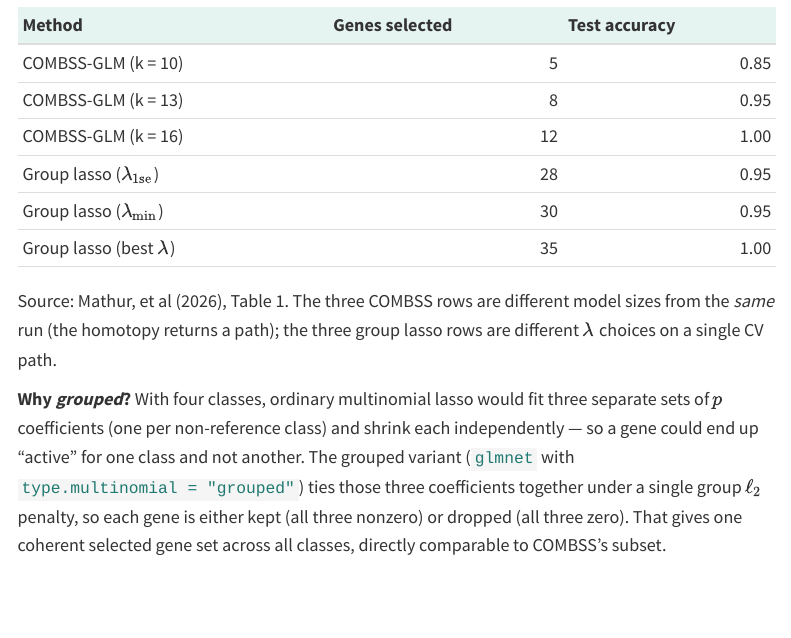
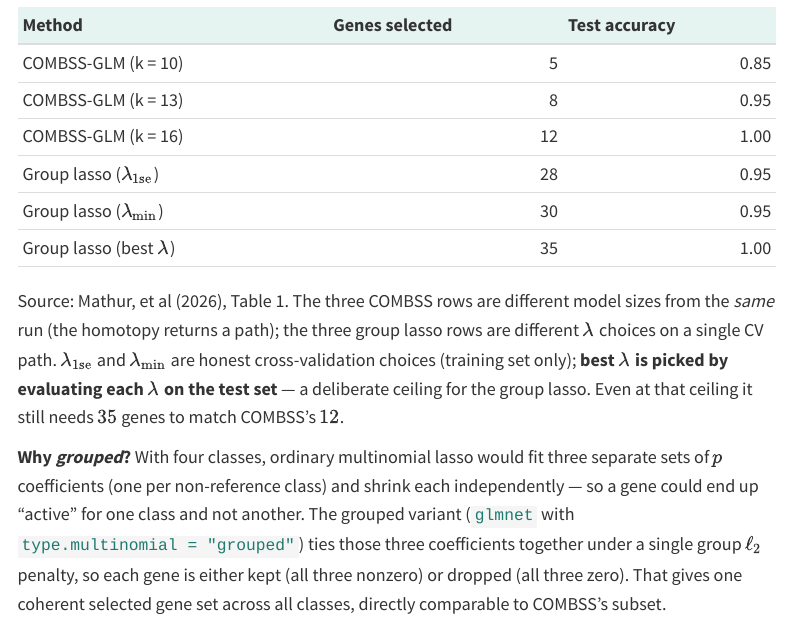
Before and after one commit to saratmoka/combss-statfest, a Quarto document (demos/05-comparisons.qmd): the page in a window 1100 px wide, from 8040 px down. Rendered offline with R 4.5, knitr and Pandoc in place of Quarto, with nearby package versions; some code elsewhere in the file could not run offline; menus at the side of the page are left out; long lines of code are wrapped; common packages that the code uses without loading them are loaded.

Commit message:
Comparisons: explain how 'best lambda' differs from CV-honest choices

````diff
--- a/demos/05-comparisons.qmd
+++ b/demos/05-comparisons.qmd
@@ -269,7 +269,7 @@ df <- data.frame(
 knitr::kable(df, digits = c(NA, 0, 2))
 ```
 
-Source: Mathur, et al (2026), Table 1. The three COMBSS rows are different model sizes from the *same* run (the homotopy returns a path); the three group lasso rows are different $\lambda$ choices on a single CV path.
+Source: Mathur, et al (2026), Table 1. The three COMBSS rows are different model sizes from the *same* run (the homotopy returns a path); the three group lasso rows are different $\lambda$ choices on a single CV path. $\lambda_{1\text{se}}$ and $\lambda_{\min}$ are honest cross-validation choices (training set only); **best $\lambda$ is picked by evaluating each $\lambda$ on the test set** — a deliberate ceiling for the group lasso. Even at that ceiling it still needs $35$ genes to match COMBSS's $12$.
 
 **Why *grouped*?** With four classes, ordinary multinomial lasso would fit three separate sets of $p$ coefficients (one per non-reference class) and shrink each independently — so a gene could end up "active" for one class and not another. The grouped variant (`glmnet` with `type.multinomial = "grouped"`) ties those three coefficients together under a single group $\ell_2$ penalty, so each gene is either kept (all three nonzero) or dropped (all three zero). That gives one coherent selected gene set across all classes, directly comparable to COMBSS's subset.
 
````
Also changed, not shown: 1 other file.
